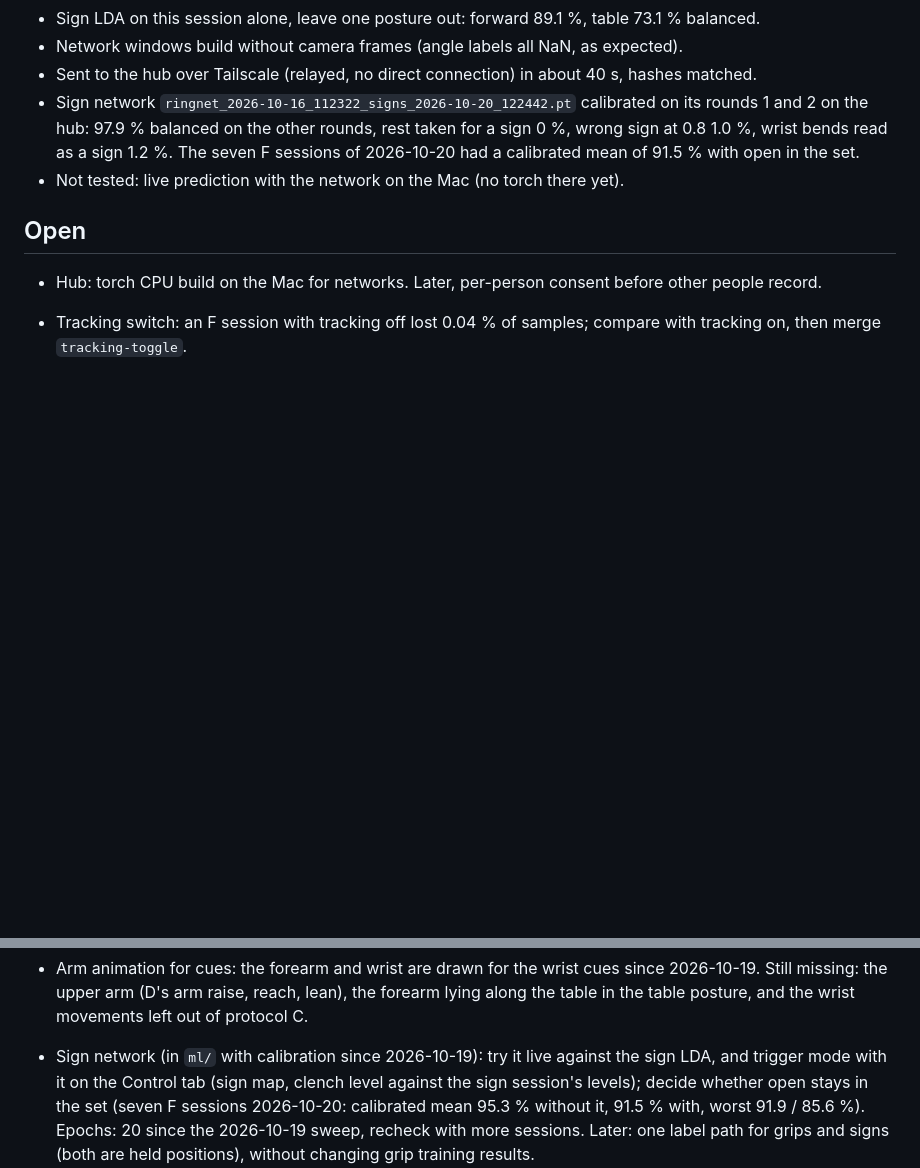
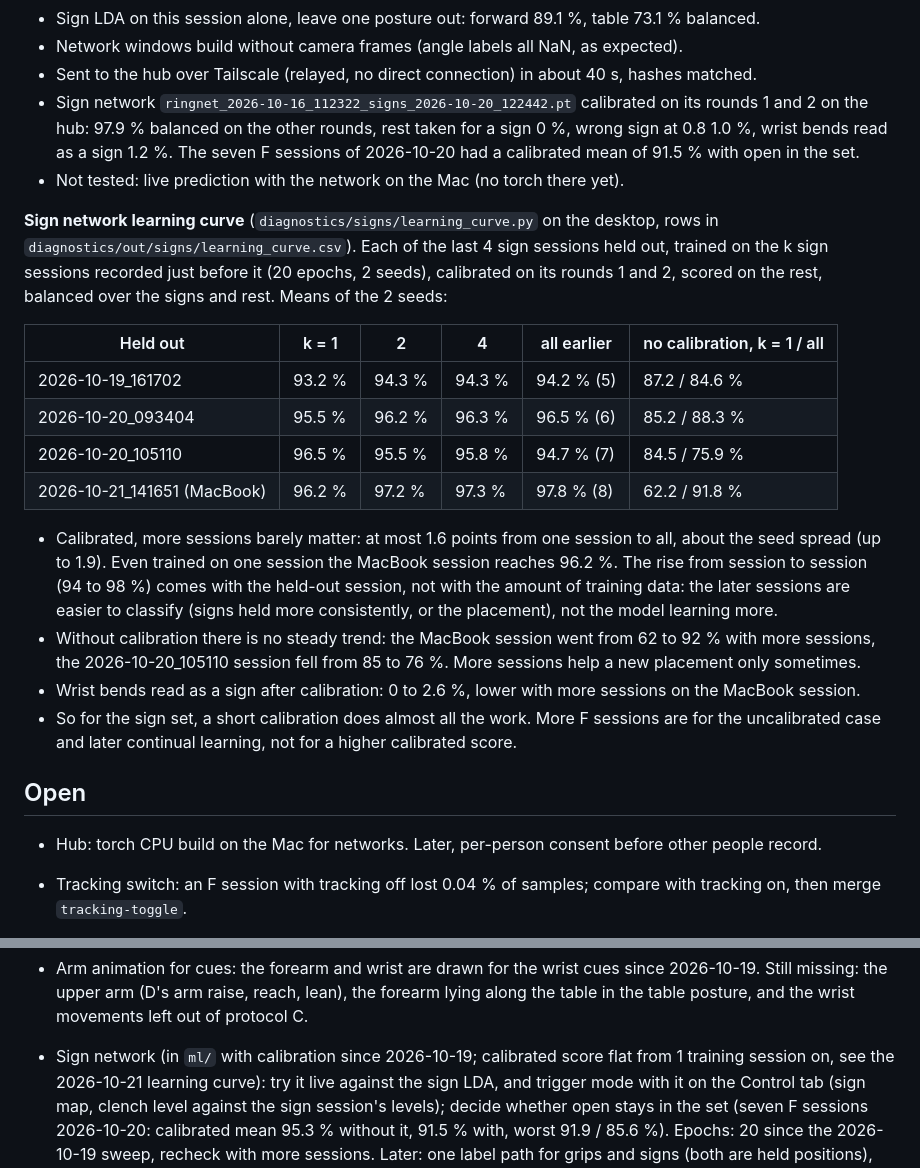
Before and after one commit to noaht155/better-bionics-emg, a Markdown page: devlog.md, 2 parts joined by grey strips. Drawn GitHub-style; blank space fills up the shorter version.

Commit message:
log sign network learning curve

```diff
--- a/devlog.md
+++ b/devlog.md
@@ -1834,6 +1834,28 @@ the MacBook: 0.5 % of a core.
   sign 1.2 %. The seven F sessions of 2026-10-20 had a calibrated mean of 91.5 % with open in the set.
 - Not tested: live prediction with the network on the Mac (no torch there yet).
 
+**Sign network learning curve** (`diagnostics/signs/learning_curve.py` on the desktop, rows in
+`diagnostics/out/signs/learning_curve.csv`). Each of the last 4 sign sessions held out, trained on the k sign
+sessions recorded just before it (20 epochs, 2 seeds), calibrated on its rounds 1 and 2, scored on the rest,
+balanced over the signs and rest. Means of the 2 seeds:
+
+| Held out | k = 1 | 2 | 4 | all earlier | no calibration, k = 1 / all |
+|---|---|---|---|---|---|
+| 2026-10-19_161702 | 93.2 % | 94.3 % | 94.3 % | 94.2 % (5) | 87.2 / 84.6 % |
+| 2026-10-20_093404 | 95.5 % | 96.2 % | 96.3 % | 96.5 % (6) | 85.2 / 88.3 % |
+| 2026-10-20_105110 | 96.5 % | 95.5 % | 95.8 % | 94.7 % (7) | 84.5 / 75.9 % |
+| 2026-10-21_141651 (MacBook) | 96.2 % | 97.2 % | 97.3 % | 97.8 % (8) | 62.2 / 91.8 % |
+
+- Calibrated, more sessions barely matter: at most 1.6 points from one session to all, about the seed spread
+  (up to 1.9). Even trained on one session the MacBook session reaches 96.2 %. The rise from session to session
+  (94 to 98 %) comes with the held-out session, not with the amount of training data: the later sessions are
+  easier to classify (signs held more consistently, or the placement), not the model learning more.
+- Without calibration there is no steady trend: the MacBook session went from 62 to 92 % with more sessions, the
+  2026-10-20_105110 session fell from 85 to 76 %. More sessions help a new placement only sometimes.
+- Wrist bends read as a sign after calibration: 0 to 2.6 %, lower with more sessions on the MacBook session.
+- So for the sign set, a short calibration does almost all the work. More F sessions are for the uncalibrated case
+  and later continual learning, not for a higher calibrated score.
+
 ## Open
 
 - Hub: torch CPU build on the Mac for networks. Later, per-person consent before other people record.
@@ -1856,7 +1878,8 @@ the MacBook: 0.5 % of a core.
 - Arm animation for cues: the forearm and wrist are drawn for the wrist cues since 2026-10-19. Still missing: the
   upper arm (D's arm raise, reach, lean), the forearm lying along the table in the table posture, and the wrist
   movements left out of protocol C.
-- Sign network (in `ml/` with calibration since 2026-10-19): try it live against the sign LDA, and trigger mode with
+- Sign network (in `ml/` with calibration since 2026-10-19; calibrated score flat from 1 training session on, see the
+  2026-10-21 learning curve): try it live against the sign LDA, and trigger mode with
   it on the Control tab (sign map, clench level against the sign session's levels); decide whether open stays in the
   set (seven F sessions 2026-10-20: calibrated mean 95.3 % without it, 91.5 % with, worst 91.9 / 85.6 %). Epochs: 20 since the 2026-10-19 sweep, recheck with
   more sessions. Later: one label path for grips and signs (both are held positions), without changing grip
```
